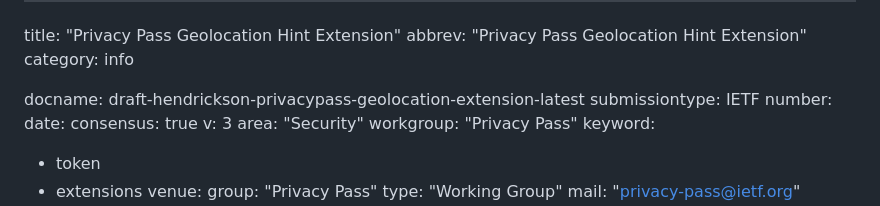
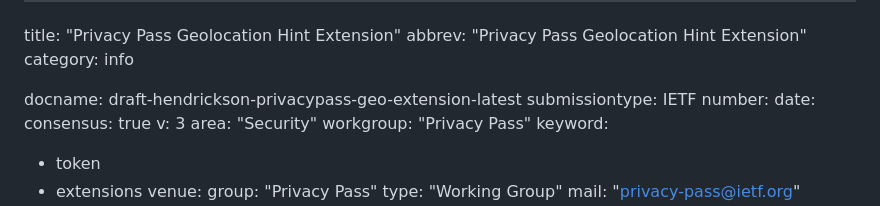
Before and after one commit to chris-wood/draft-hendrickson-privacypass-geolocation-extension, a Markdown page: draft-hendrickson-privacypass-geo-extension.md, the part around the change. GitHub-like rendering.

Commit message:
Rename document to respect 50char limit

```diff
--- a/draft-hendrickson-privacypass-geolocation-extension.md
+++ b/draft-hendrickson-privacypass-geo-extension.md
@@ -3,7 +3,7 @@ title: "Privacy Pass Geolocation Hint Extension"
 abbrev: "Privacy Pass Geolocation Hint Extension"
 category: info
 
-docname: draft-hendrickson-privacypass-geolocation-extension-latest
+docname: draft-hendrickson-privacypass-geo-extension-latest
 submissiontype: IETF
 number:
 date:
```
